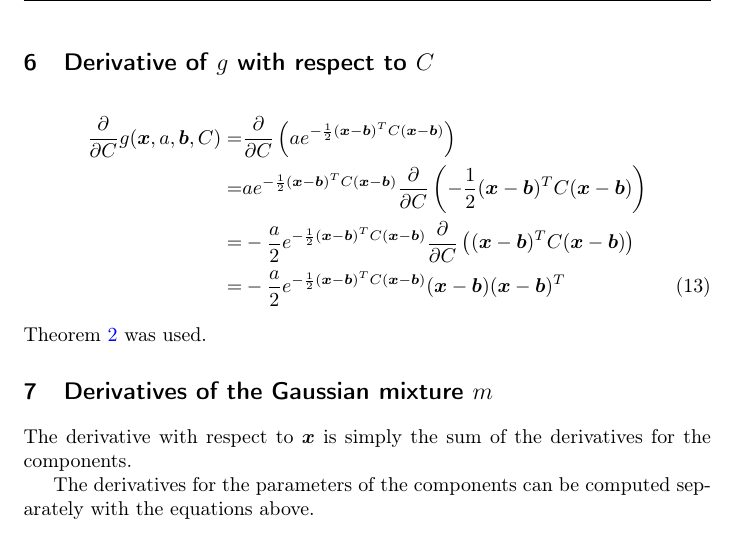
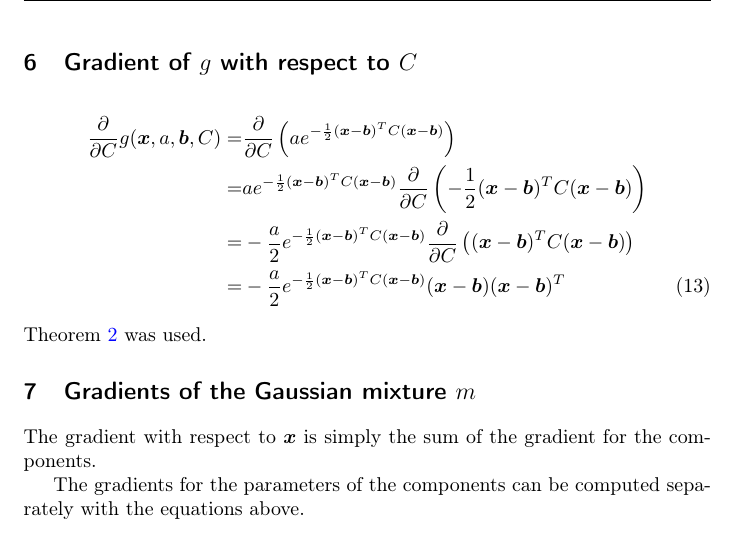
Before and after one commit to cg-tuwien/Gaussian-Mixture-Convolution-Networks, a LaTeX document (documentation/gm_gradients/gm_gradient.tex): part of page 4 of 4, cut so that both start at the same text. Compiled offline with pdfLaTeX.

Commit message:
documentation: rename derivatives -> gradients

```diff
--- a/documentation/gm_derivatives/gm_derivatives.tex
+++ b/documentation/gm_gradients/gm_gradient.tex
@@ -74,7 +74,7 @@
 
 % ---------------------------------------------------------------------
 
-\title{Derivatives of Gaussian Mixtures with respect to \vr{x} and the parameters}
+\title{Gradient of Gaussian Mixtures with respect to \vr{x} and the parameters}
 \author{Adam Celarek\\Research Unit of Computer Graphics, TU Wien}
 
 \begin{document}
@@ -217,7 +217,7 @@ Theorem \ref{th:der_xAx_respect_z} was used.
 It is equal to the negative derivative with respect to $\vr{x}$
 
 
-\section{Derivative of $g$ with respect to $\mx{C}$}
+\section{Gradient of $g$ with respect to $\mx{C}$}
 \begin{align}
 \frac{\partial}{\partial \mx{C}} g(\vr{x}, a, \vr{b}, C) =& \frac{\partial}{\partial \mx{C}} \left(a e^{-\frac{1}{2}(\vr{x}-\vr{b})^T C(\vr{x}-\vr{b})} \right) \nonumber \\
 =& a e^{-\frac{1}{2}(\vr{x}-\vr{b})^TC(\vr{x}-\vr{b})} \frac{\partial}{\partial \mx{C}} \left(-\frac{1}{2}(\vr{x}-\vr{b})^T C(\vr{x}-\vr{b})\right) \nonumber \\
@@ -226,10 +226,10 @@ It is equal to the negative derivative with respect to $\vr{x}$
 \end{align}
 Theorem \ref{th:der_xAx_respect_A} was used.
 
-\section{Derivatives of the Gaussian mixture $m$}
-The derivative with respect to $\vr{x}$ is simply the sum of the derivatives for the components.
+\section{Gradients of the Gaussian mixture $m$}
+The gradient with respect to $\vr{x}$ is simply the sum of the gradient for the components.
 
-The derivatives for the parameters of the components can be computed separately with the equations above.
+The gradients for the parameters of the components can be computed separately with the equations above.
 
 
 \begin{thebibliography}{9}% 2nd arg is the width of the widest label.
```
Also changed, not shown: documentation/gm_gradients/gm_gradient.tex (6 more changed lines), 2 other files.
